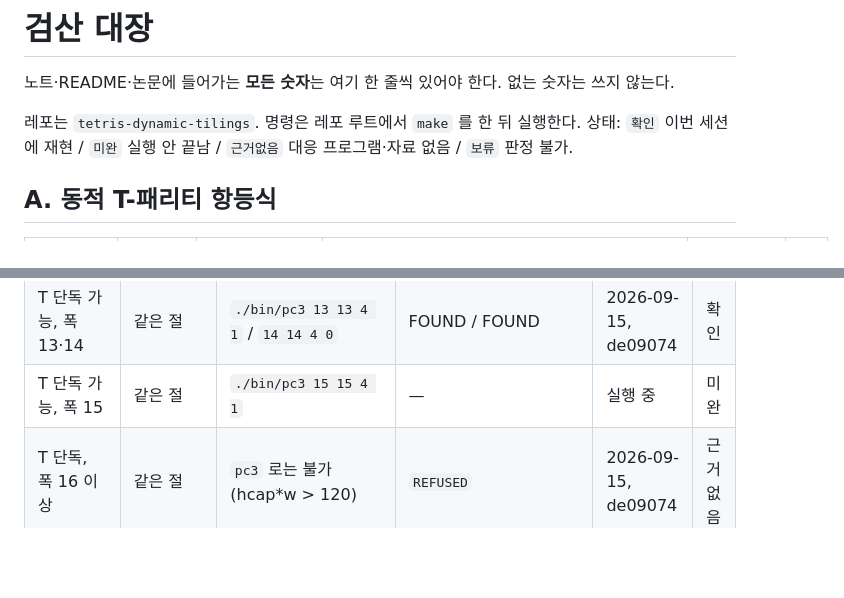
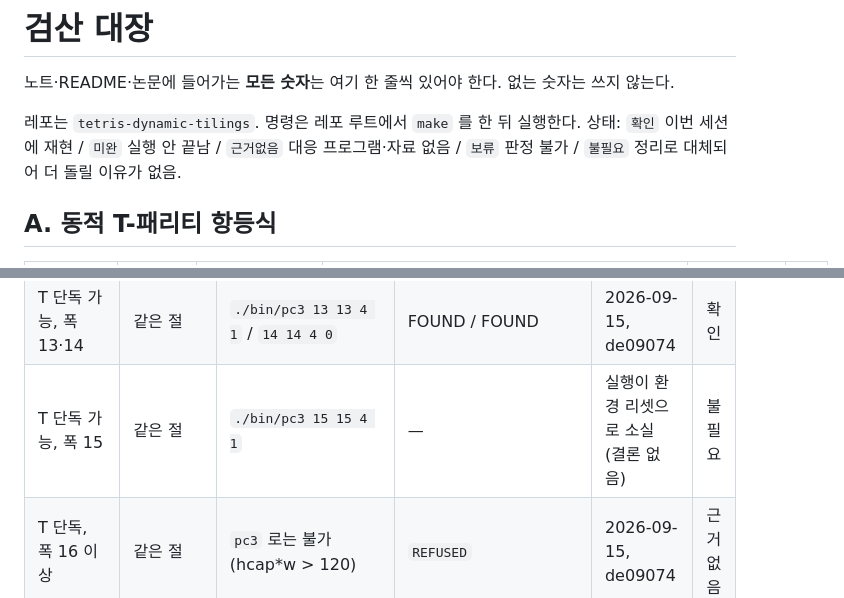
Before and after one commit to KJH-code/tetris-dynamic-tilings, a Markdown page: docs/ko/ledger-ko.md, 2 parts joined by grey strips. GitHub-like rendering; blank space fills up the shorter version.

Commit message:
sync: ledger
Co-Authored-By: Claude Opus 5 <noreply@anthropic.com>
Claude-Session: https://claude.ai/code/session_0118FaHdVwXoMn8JUHikzaeY

```diff
--- a/docs/ko/ledger-ko.md
+++ b/docs/ko/ledger-ko.md
@@ -4,7 +4,8 @@
 노트·README·논문에 들어가는 **모든 숫자**는 여기 한 줄씩 있어야 한다. 없는 숫자는 쓰지 않는다.
 
 레포는 `tetris-dynamic-tilings`. 명령은 레포 루트에서 `make` 를 한 뒤 실행한다.
-상태: `확인` 이번 세션에 재현 / `미완` 실행 안 끝남 / `근거없음` 대응 프로그램·자료 없음 / `보류` 판정 불가.
+상태: `확인` 이번 세션에 재현 / `미완` 실행 안 끝남 / `근거없음` 대응 프로그램·자료 없음 /
+`보류` 판정 불가 / `불필요` 정리로 대체되어 더 돌릴 이유가 없음.
 
 ## A. 동적 T-패리티 항등식
 
@@ -61,7 +62,7 @@ MSE 의 반례(T 다섯 + L 다섯)가 그대로 증인이다.
 | 보조정리 M: J·L 프로파일 집합 동일 | 조각 분류 §보조정리 M | `python3 src/py/jl.py` | identical: True | 미실행 | 미완 |
 | T 단독 가능, n = w (폭 4~12) | 조각 분류 §완전 분류 | `./bin/pc3 <w> <w> 4 <w mod 2>` | 폭 4·5·6·7·8·9·10·11·12 전부 FOUND | 2026-09-15, de09074 | 확인 |
 | T 단독 가능, 폭 13·14 | 같은 절 | `./bin/pc3 13 13 4 1` / `14 14 4 0` | FOUND / FOUND | 2026-09-15, de09074 | 확인 |
-| T 단독 가능, 폭 15 | 같은 절 | `./bin/pc3 15 15 4 1` | — | 실행 중 | 미완 |
+| T 단독 가능, 폭 15 | 같은 절 | `./bin/pc3 15 15 4 1` | — | 실행이 환경 리셋으로 소실 (결론 없음) | 불필요 |
 | T 단독, 폭 16 이상 | 같은 절 | `pc3` 로는 불가 (hcap*w > 120) | `REFUSED` | 2026-09-15, de09074 | 근거없음 |
 | **정리 3(b) 하한 R ≥ 4 (임의 폭)** | T 임의 폭 §하한 | `python3 src/py/tunits.py` | R=1·2·3 은 세 열 방정식 해 0 개, R=4 는 10 개 | 2026-09-16 | 확인 |
 | **정리 3(b) 적층 유닛 폭 4** | T 임의 폭 §상한 | 같은 명령 | `폭 4 OK  U@0 L@2 R@0 D@1` | 2026-09-16 | 확인 |
```
